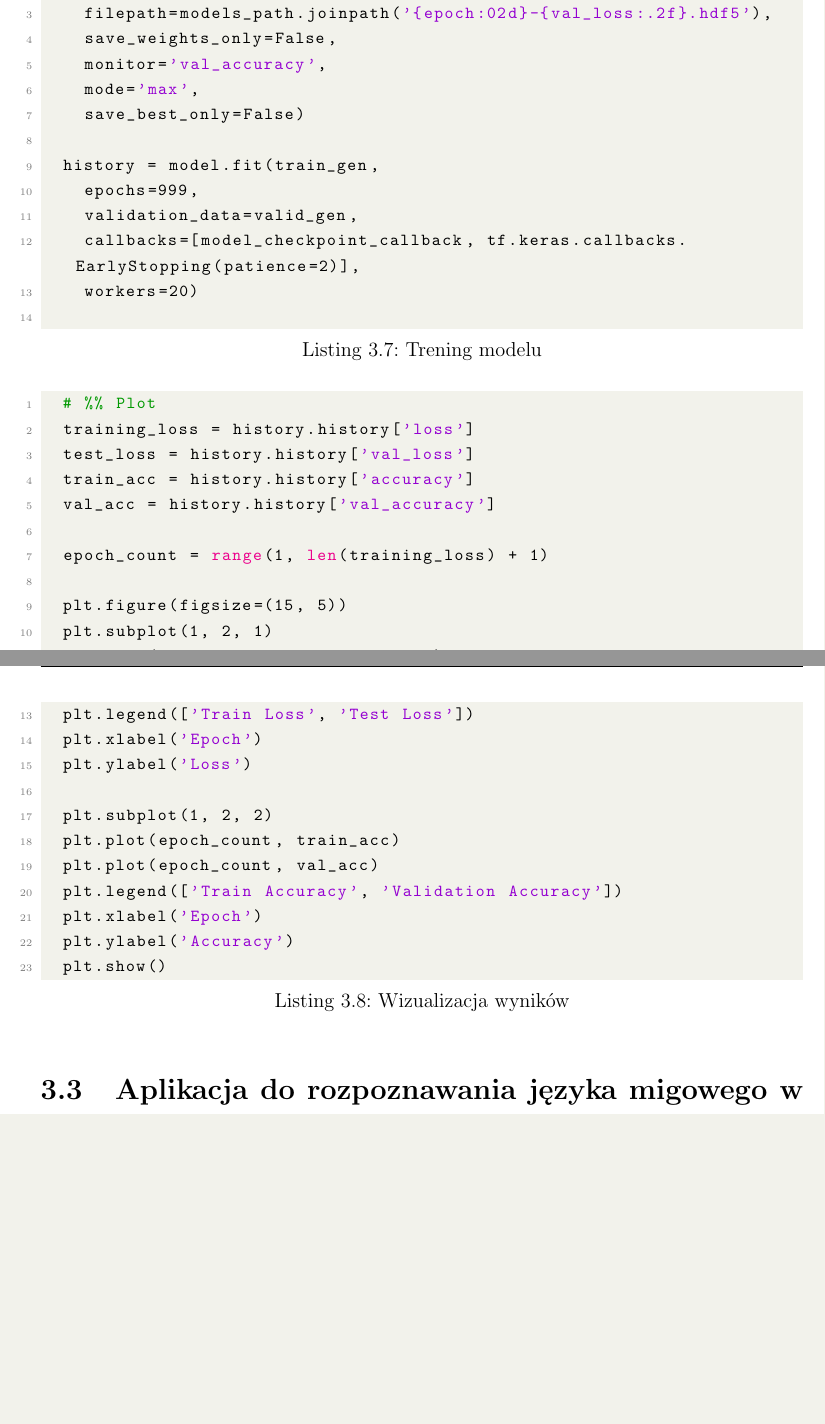
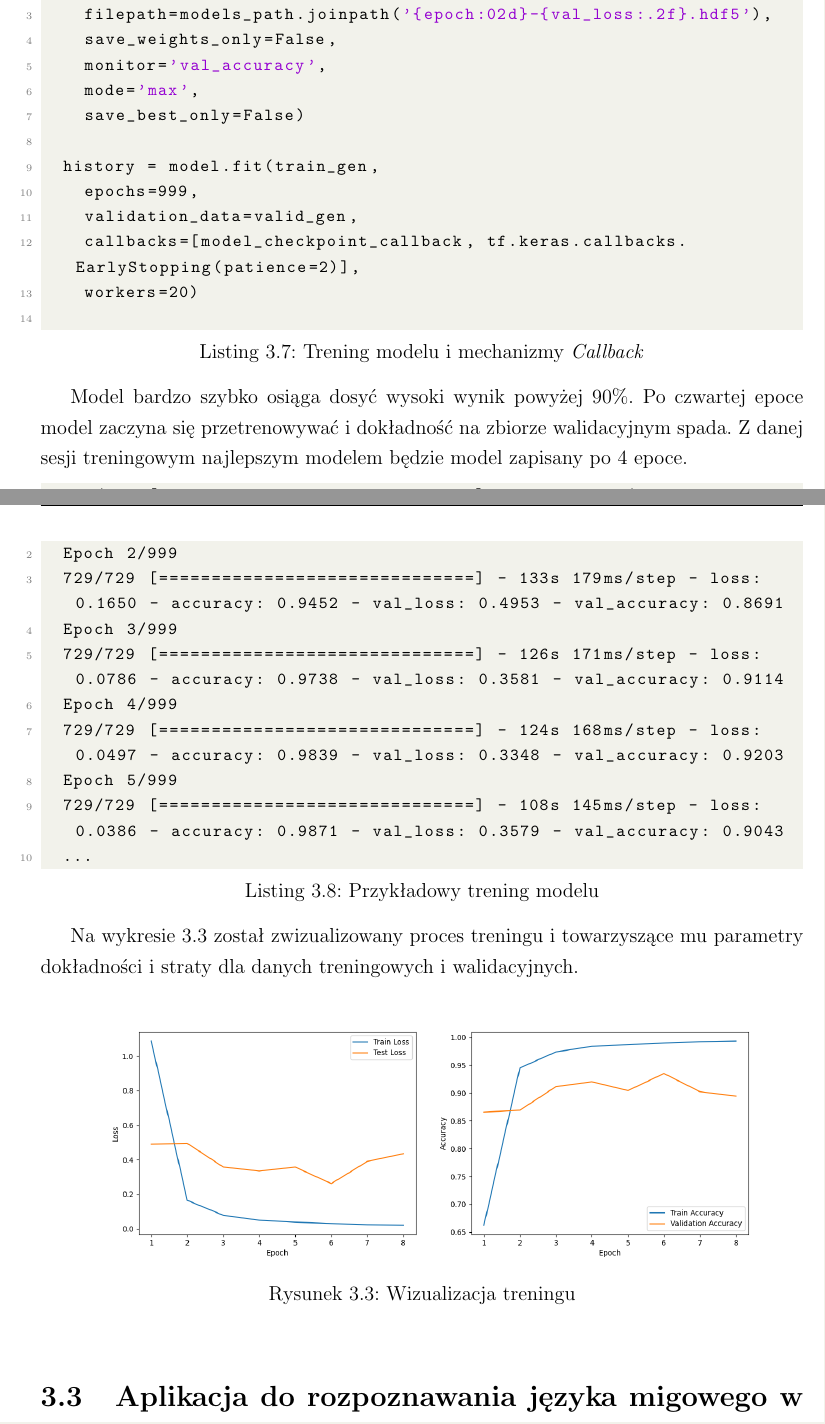
Before and after one commit to Rafixese/Praca-Licencjacka, a LaTeX thesis (Praca_Licencjacka_Rafal_Hrabia.tex): two parts of pages 25 and 26 of 32 before the commit and two parts of pages 25 and 26 of 33 after it, joined at a grey line, cut so that both start at the same text, the shorter picture padded with empty space. Compiled offline with pdfLaTeX.

Commit message:
trening modelu

```diff
--- a/Praca_Licencjacka_Rafal_Hrabia.tex
+++ b/Praca_Licencjacka_Rafal_Hrabia.tex
@@ -639,7 +639,9 @@ Stworzony model charakteryzuje się wysoką liczbą (20,028,782) trenowalnych pa
 
 \subsection{Trening modelu}
 
-\begin{lstlisting}[language=Python, caption={Trening modelu}, label={lst:modeltrain}]
+Trening modelu przebiega w oparciu o zatrzymywanie procesu uczenia na podstawie wyników poszczególnych epok. W wypadku, gdy model zaczyna się przetrenowywać uczenie modelu jest zatrzymywane. Innym równie ważnym czynnikiem jest mechanizm \emph{ModelCheckpoint}. Pozwala on na zapisywanie obiektu modelu po każdej epoce treningu w celu późniejszego wczytania najlepszej wersji.
+
+\begin{lstlisting}[language=Python, caption={Trening modelu i mechanizmy \emph{Callback}}, label={lst:modeltrain}]
 	# %% Fit
 	model_checkpoint_callback = tf.keras.callbacks.ModelCheckpoint(
 		filepath=models_path.joinpath('{epoch:02d}-{val_loss:.2f}.hdf5'),
@@ -656,31 +658,29 @@ Stworzony model charakteryzuje się wysoką liczbą (20,028,782) trenowalnych pa
 
 \end{lstlisting}
 
-\begin{lstlisting}[language=Python, caption={Wizualizacja wyników}, label={lst:modelplt}]
-	# %% Plot
-	training_loss = history.history['loss']
-	test_loss = history.history['val_loss']
-	train_acc = history.history['accuracy']
-	val_acc = history.history['val_accuracy']
+Model bardzo szybko osiąga dosyć wysoki wynik powyżej 90\%. Po czwartej epoce model zaczyna się przetrenowywać i dokładność na zbiorze walidacyjnym spada. Z danej sesji treningowym najlepszym modelem będzie model zapisany po 4 epoce.
 
-	epoch_count = range(1, len(training_loss) + 1)
+\begin{lstlisting}[language=Python, caption={Przykładowy trening modelu}, label={lst:modeltrainsession}]
+	729/729 [==============================] - 108s 138ms/step - loss: 1.0876 - accuracy: 0.6626 - val_loss: 0.4911 - val_accuracy: 0.8657
+	Epoch 2/999
+	729/729 [==============================] - 133s 179ms/step - loss: 0.1650 - accuracy: 0.9452 - val_loss: 0.4953 - val_accuracy: 0.8691
+	Epoch 3/999
+	729/729 [==============================] - 126s 171ms/step - loss: 0.0786 - accuracy: 0.9738 - val_loss: 0.3581 - val_accuracy: 0.9114
+	Epoch 4/999
+	729/729 [==============================] - 124s 168ms/step - loss: 0.0497 - accuracy: 0.9839 - val_loss: 0.3348 - val_accuracy: 0.9203
+	Epoch 5/999
+	729/729 [==============================] - 108s 145ms/step - loss: 0.0386 - accuracy: 0.9871 - val_loss: 0.3579 - val_accuracy: 0.9043
+	...
+\end{lstlisting}
 
-	plt.figure(figsize=(15, 5))
-	plt.subplot(1, 2, 1)
-	plt.plot(epoch_count, training_loss)
-	plt.plot(epoch_count, test_loss)
-	plt.legend(['Train Loss', 'Test Loss'])
-	plt.xlabel('Epoch')
-	plt.ylabel('Loss')
+Na wykresie \ref{model_train} został zwizualizowany proces treningu i towarzyszące mu parametry dokładności i straty dla danych treningowych i walidacyjnych.
 
-	plt.subplot(1, 2, 2)
-	plt.plot(epoch_count, train_acc)
-	plt.plot(epoch_count, val_acc)
-	plt.legend(['Train Accuracy', 'Validation Accuracy'])
-	plt.xlabel('Epoch')
-	plt.ylabel('Accuracy')
-	plt.show()
-\end{lstlisting}
+\begin{figure}[h]
+	\centering
+	\includegraphics[scale=0.31]{train.png}
+	\caption{Wizualizacja treningu}
+	\label{model_train}
+\end{figure}
 
 \section{Aplikacja do rozpoznawania języka migowego w czasie rzeczywistym}
 \lipsum[1]
```
Also changed, not shown: Praca_Licencjacka_Rafal_Hrabia.pdf, img/train.png (added).
